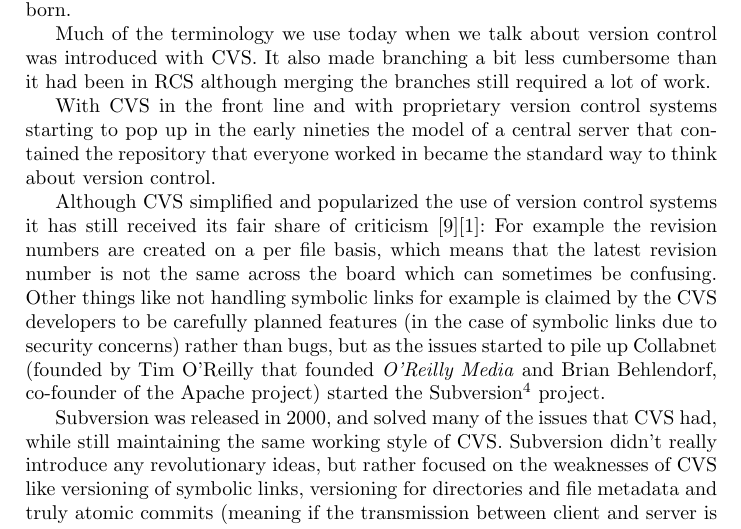
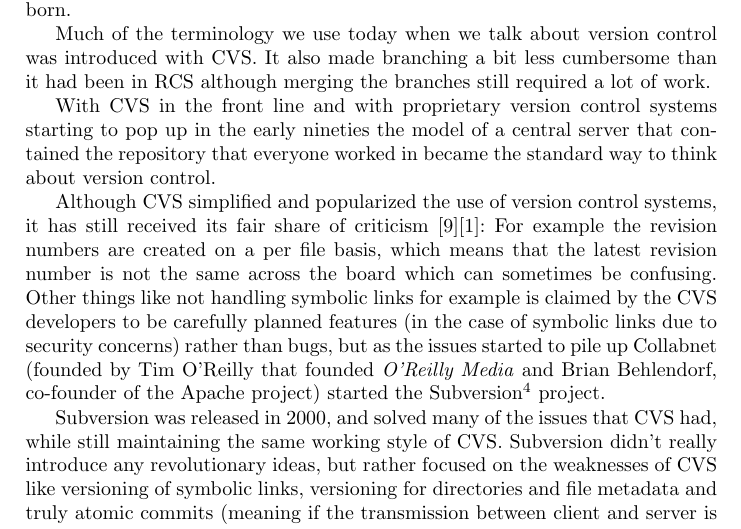
Before and after one commit to olof/bsc-thesis-dvcs, a LaTeX thesis (thesis.tex): part of page 3 of 32, cut so that both start at the same text. Compiled offline with pdfLaTeX.

Commit message:
added comma in client-server era section

```diff
--- a/thesis.tex
+++ b/thesis.tex
@@ -155,7 +155,7 @@
 became the standard way to think about version control.
 
 Although CVS simplified and popularized the use of version control
-systems it has still received its fair share of
+systems, it has still received its fair share of
 criticism \cite{robert06}\cite{subversion}: For example the revision
 numbers are created on a per file basis, which means that the latest
 revision number is not the same across the board which can sometimes
```
